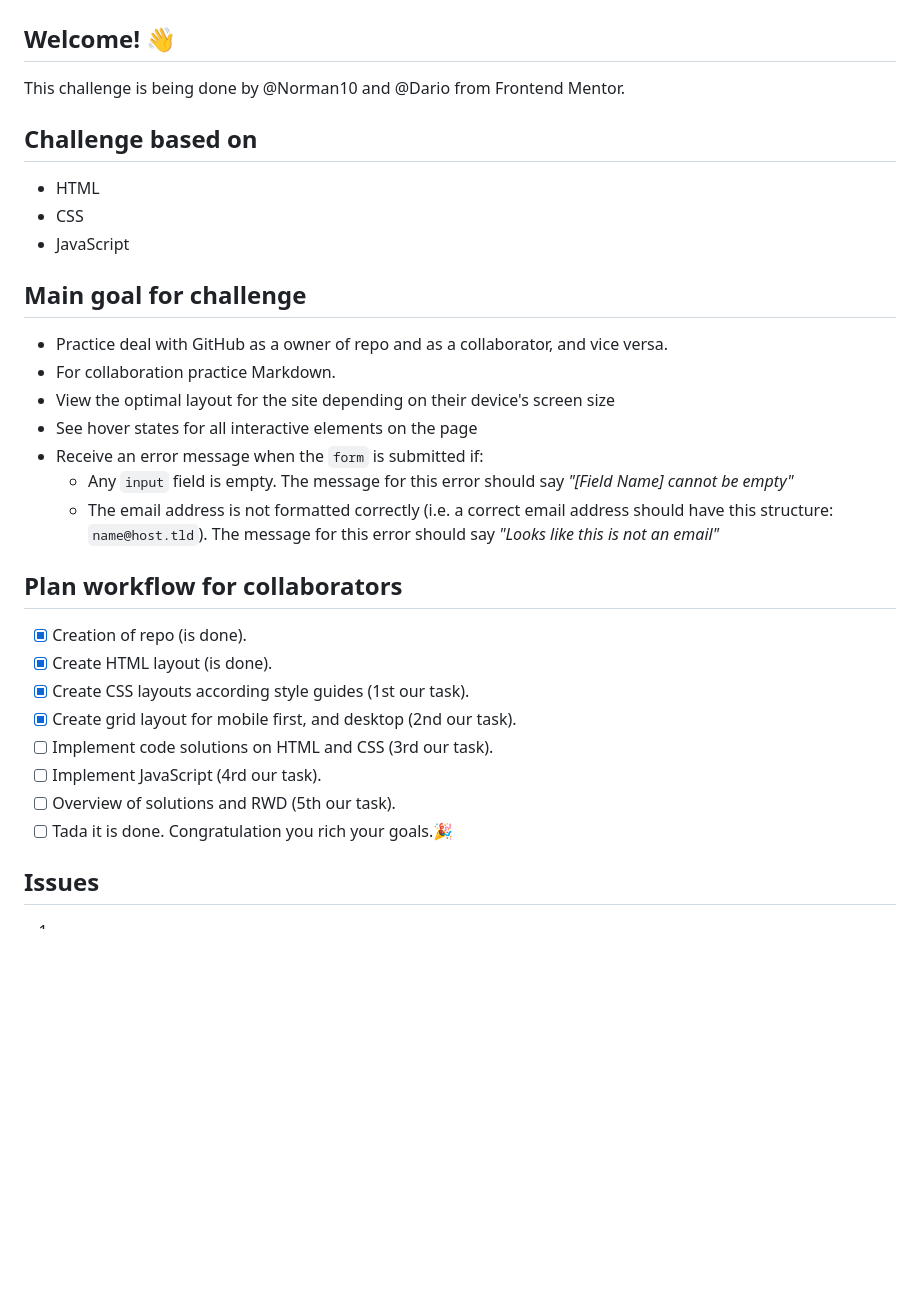
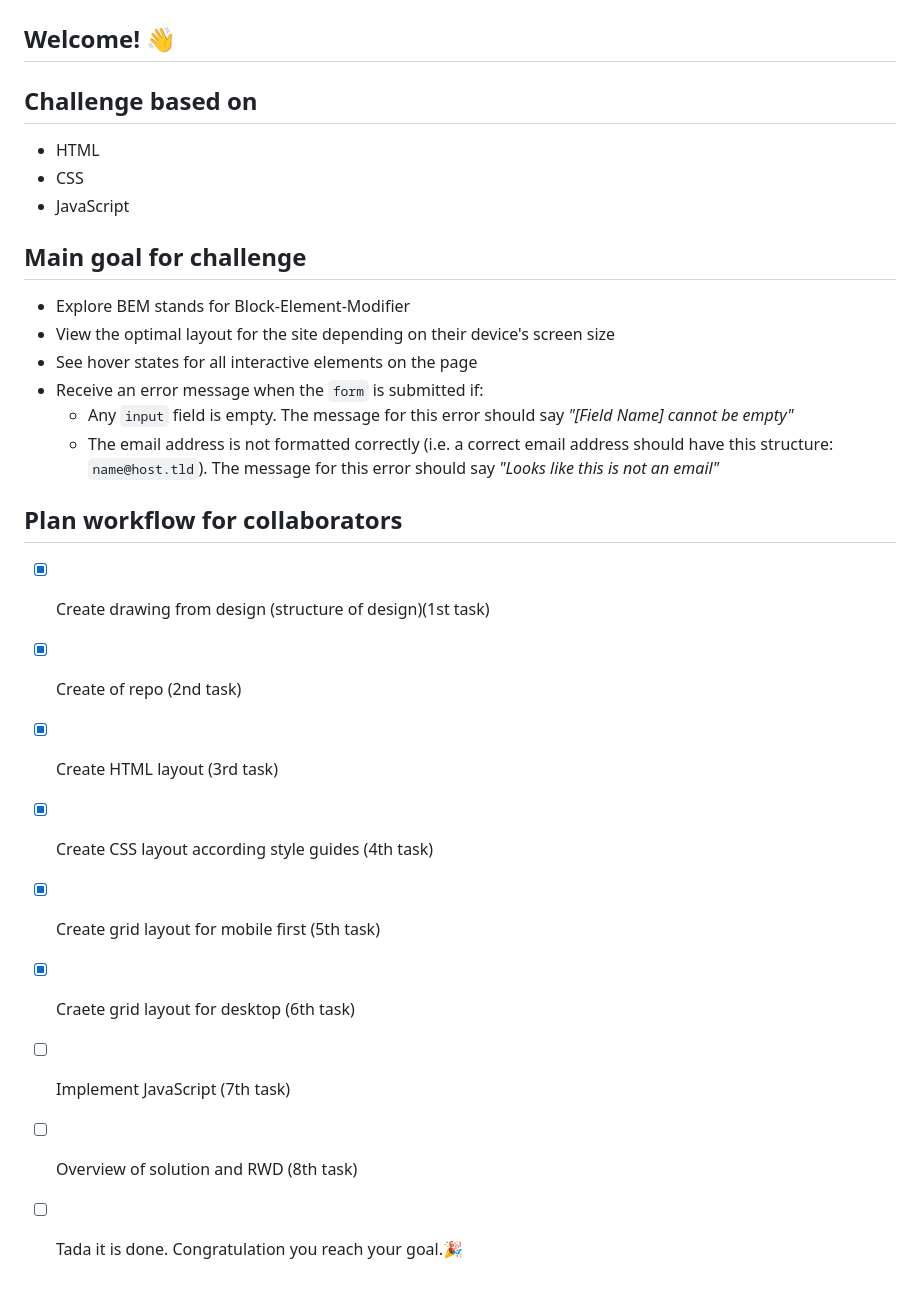
Before and after one commit to Darionas/intro-component-with-signup-form-collab, a Markdown page: README.md, the part around the change. Drawn GitHub-style; blank space fills up the shorter version.

Commit message:
update index.html_2, main.css_3, readme.md_4

```diff
--- a/README.md
+++ b/README.md
@@ -1,8 +1,6 @@
 # Frontend Mentor challenge - Intro component with sign up form
 
 ## Welcome! 👋
-
-This challenge is being done by @Norman10 and @Dario from Frontend Mentor.
 
 ## Challenge based on
 
@@ -12,8 +10,7 @@ This challenge is being done by @Norman10 and @Dario from Frontend Mentor.
 
 ## Main goal for challenge
 
-- Practice deal with GitHub as a owner of repo and as a collaborator, and vice versa.
-- For collaboration practice Markdown.
+- Explore BEM stands for Block-Element-Modifier
 - View the optimal layout for the site depending on their device's screen size
 - See hover states for all interactive elements on the page
 - Receive an error message when the `form` is submitted if:
@@ -22,17 +19,12 @@ This challenge is being done by @Norman10 and @Dario from Frontend Mentor.
 
 ## Plan workflow for collaborators
 
-- [x] Creation of repo (is done).
-- [x] Create HTML layout (is done).
-- [x] Create CSS layouts according style guides (1st our task).
-- [x] Create grid layout for mobile first, and desktop (2nd our task).
-- [ ] Implement code solutions on HTML and CSS (3rd our task).
-- [ ] Implement JavaScript (4rd our task).
-- [ ] Overview of solutions and RWD (5th our task).
-- [ ] Tada it is done. Congratulation you rich your goals.🎉
-
-## Issues
-
-1.
-2.
-3.
+- [x] Create drawing from design (structure of design)(1st task)
+- [x] Create of repo (2nd task)
+- [x] Create HTML layout (3rd task)
+- [x] Create CSS layout according style guides (4th task)
+- [x] Create grid layout for mobile first (5th task)
+- [x] Craete grid layout for desktop (6th task)
+- [ ] Implement JavaScript (7th task)
+- [ ] Overview of solution and RWD (8th task)
+- [ ] Tada it is done. Congratulation you reach your goal.🎉
```
Also changed, not shown: design/active-states.jpg (added), design/desktop-design.jpg (added), design/desktop-preview.jpg (added), design/mobile-design.jpg (added), drawings/drawing_for_desktop.jpg (added), drawings/drawing_for_mobile.jpg (added), 2 other files.
